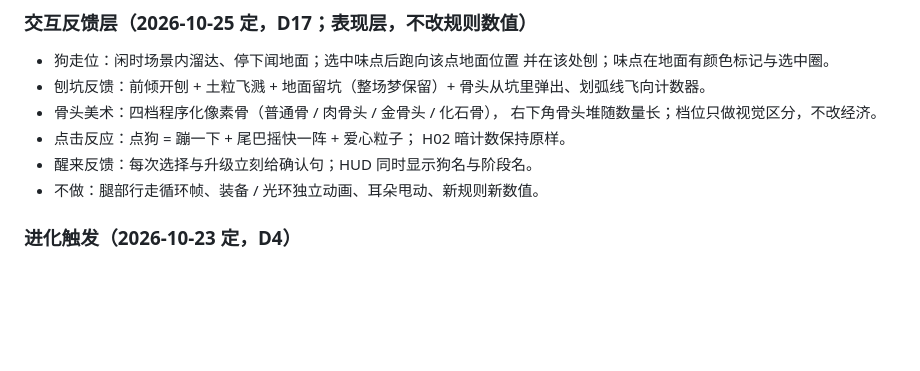
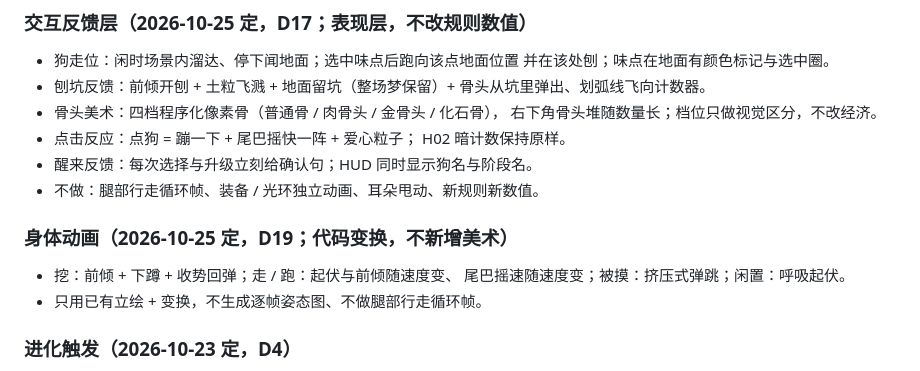
Before and after one commit to zwang1225/project-snooze, a Markdown page: docs/SPEC.md, the part around the change. GitHub-like rendering; blank space fills up the shorter version.

```diff
--- a/docs/SPEC.md
+++ b/docs/SPEC.md
@@ -135,6 +135,11 @@
   H02 暗计数保持原样。
 - 醒来反馈：每次选择与升级立刻给确认句；HUD 同时显示狗名与阶段名。
 - 不做：腿部行走循环帧、装备 / 光环独立动画、耳朵甩动、新规则新数值。
+
+### 身体动画（2026-10-25 定，D19；代码变换，不新增美术）
+- 挖：前倾 + 下蹲 + 收势回弹；走 / 跑：起伏与前倾随速度变、
+  尾巴摇速随速度变；被摸：挤压式弹跳；闲置：呼吸起伏。
+- 只用已有立绘 + 变换，不生成逐帧姿态图、不做腿部行走循环帧。
 
 ### 进化触发（2026-10-23 定，D4）
 
```
Also changed, not shown: docs/DECISIONS.md (+25 -0 lines).
